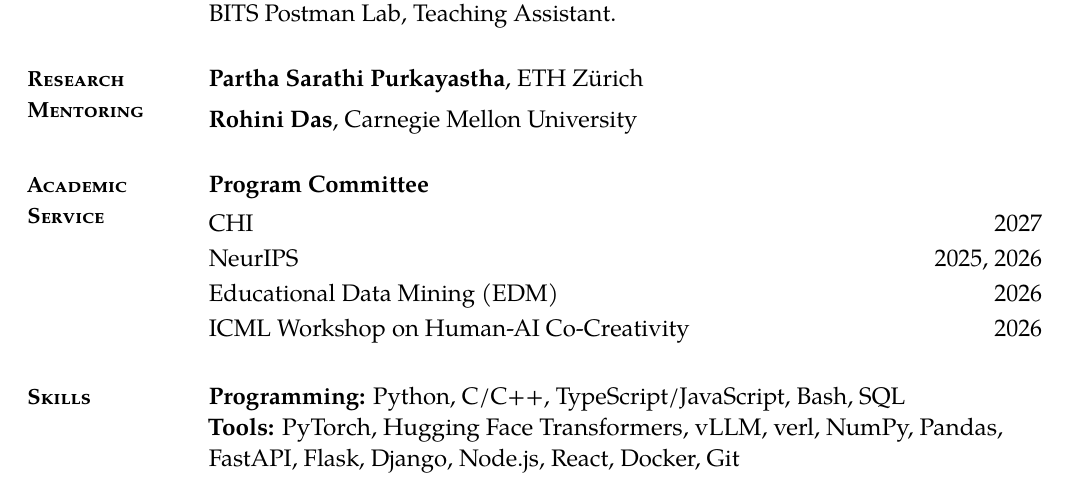
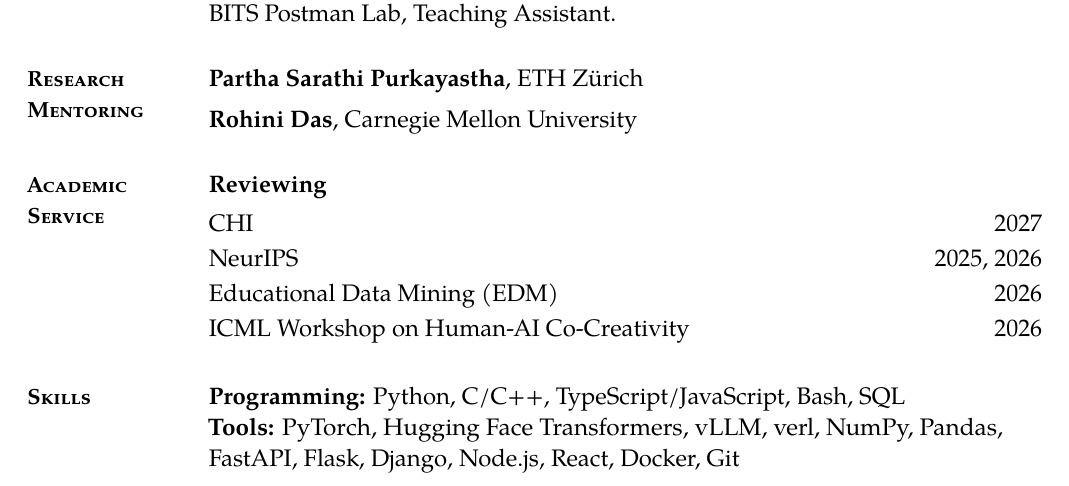
Before and after one commit to nachiketdk/nachiketdk.github.io, a LaTeX CV (cv/cv.tex): part of page 3 of 3, cut so that both start at the same text. Compiled offline with pdfLaTeX.

Commit message:
Label CV academic service as Reviewing

```diff
--- a/cv/cv.tex
+++ b/cv/cv.tex
@@ -177,7 +177,7 @@
 \end{cvsection}
 
 \begin{cvsection}{Academic Service}
-\textbf{Program Committee}\par\vspace{4pt}
+\textbf{Reviewing}\par\vspace{4pt}
 \service{CHI}{2027}
 \service{NeurIPS}{2025, 2026}
 \service{Educational Data Mining (EDM)}{2026}
```
Also changed, not shown: cv/Nachiket_Kotalwar_CV.pdf, cv/Nachiket_Kotalwar_CV_FullWidth.pdf, cv/README.md.
